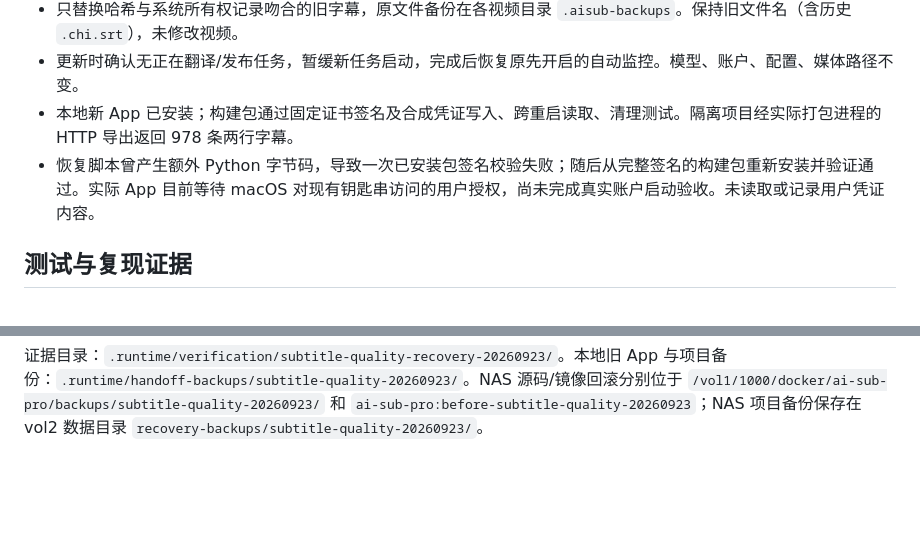
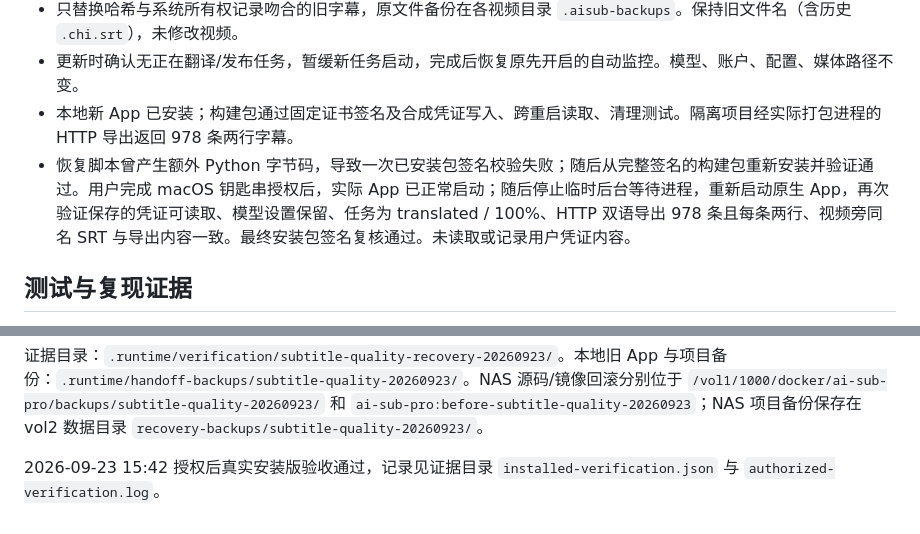
Before and after one commit to starrygao/AI_Sub_Pro, a Markdown page: docs/SUBTITLE_QUALITY_RECOVERY_2026-09-23.zh-CN.md, 2 parts joined by grey strips. Drawn GitHub-style; blank space fills up the shorter version.

Commit message:
Record authorized desktop recovery verification

```diff
--- a/docs/SUBTITLE_QUALITY_RECOVERY_2026-09-23.zh-CN.md
+++ b/docs/SUBTITLE_QUALITY_RECOVERY_2026-09-23.zh-CN.md
@@ -37,7 +37,7 @@ Line.of.Fire S01E01（项目 b6d76c74）的失败发生在导出阶段。源字
 - 只替换哈希与系统所有权记录吻合的旧字幕，原文件备份在各视频目录 `.aisub-backups`。保持旧文件名（含历史 `.chi.srt`），未修改视频。
 - 更新时确认无正在翻译/发布任务，暂缓新任务启动，完成后恢复原先开启的自动监控。模型、账户、配置、媒体路径不变。
 - 本地新 App 已安装；构建包通过固定证书签名及合成凭证写入、跨重启读取、清理测试。隔离项目经实际打包进程的 HTTP 导出返回 978 条两行字幕。
-- 恢复脚本曾产生额外 Python 字节码，导致一次已安装包签名校验失败；随后从完整签名的构建包重新安装并验证通过。实际 App 目前等待 macOS 对现有钥匙串访问的用户授权，尚未完成真实账户启动验收。未读取或记录用户凭证内容。
+- 恢复脚本曾产生额外 Python 字节码，导致一次已安装包签名校验失败；随后从完整签名的构建包重新安装并验证通过。用户完成 macOS 钥匙串授权后，实际 App 已正常启动；随后停止临时后台等待进程，重新启动原生 App，再次验证保存的凭证可读取、模型设置保留、任务为 translated / 100%、HTTP 双语导出 978 条且每条两行、视频旁同名 SRT 与导出内容一致。最终安装包签名复核通过。未读取或记录用户凭证内容。
 
 ## 测试与复现证据
 
@@ -54,3 +54,5 @@ python3 -m pytest tests/test_bilingual_srt.py tests/test_subtitle_source_contrac
 真实本地任务副本及生产恢复均核对：978 条有效字幕、两行、证书有效、原文与草稿哈希不变、0 次模型调用。最终 diff 已检查。
 
 证据目录：`.runtime/verification/subtitle-quality-recovery-20260923/`。本地旧 App 与项目备份：`.runtime/handoff-backups/subtitle-quality-20260923/`。NAS 源码/镜像回滚分别位于 `/vol1/1000/docker/ai-sub-pro/backups/subtitle-quality-20260923/` 和 `ai-sub-pro:before-subtitle-quality-20260923`；NAS 项目备份保存在 vol2 数据目录 `recovery-backups/subtitle-quality-20260923/`。
+
+2026-09-23 15:42 授权后真实安装版验收通过，记录见证据目录 `installed-verification.json` 与 `authorized-verification.log`。
```
